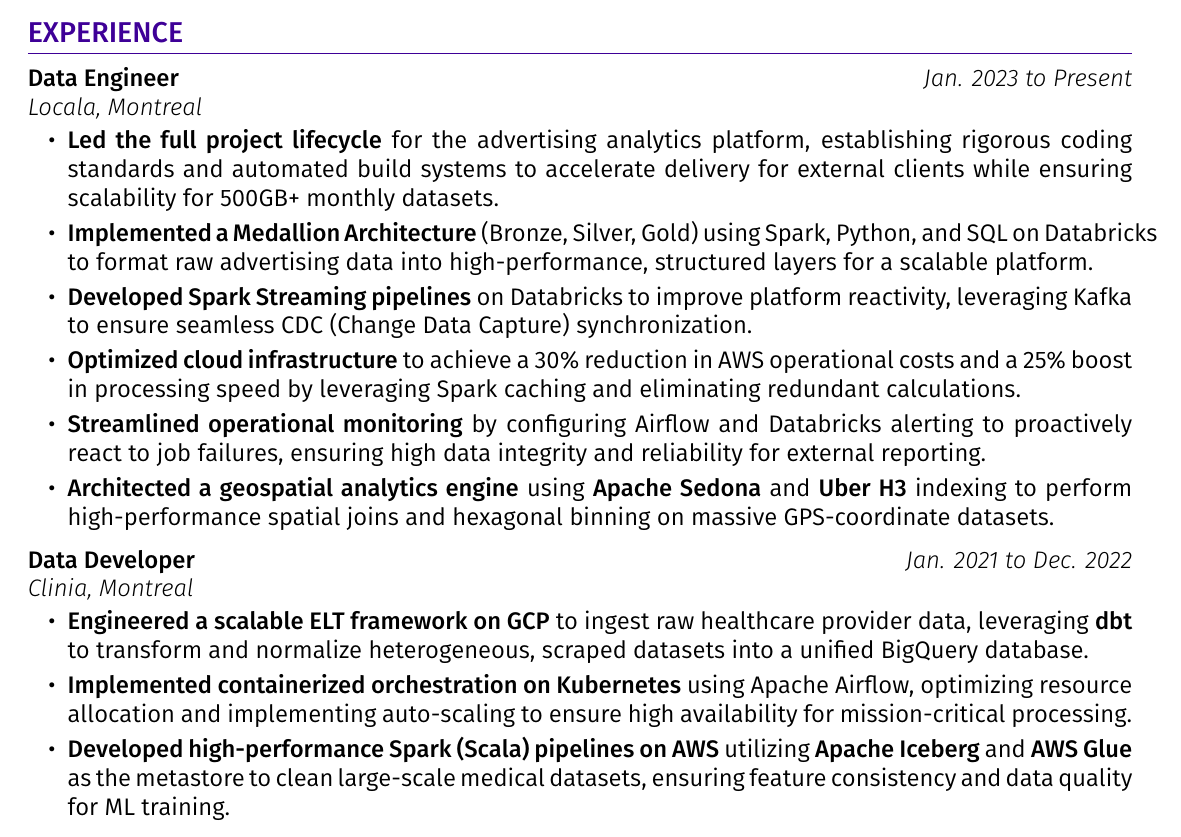
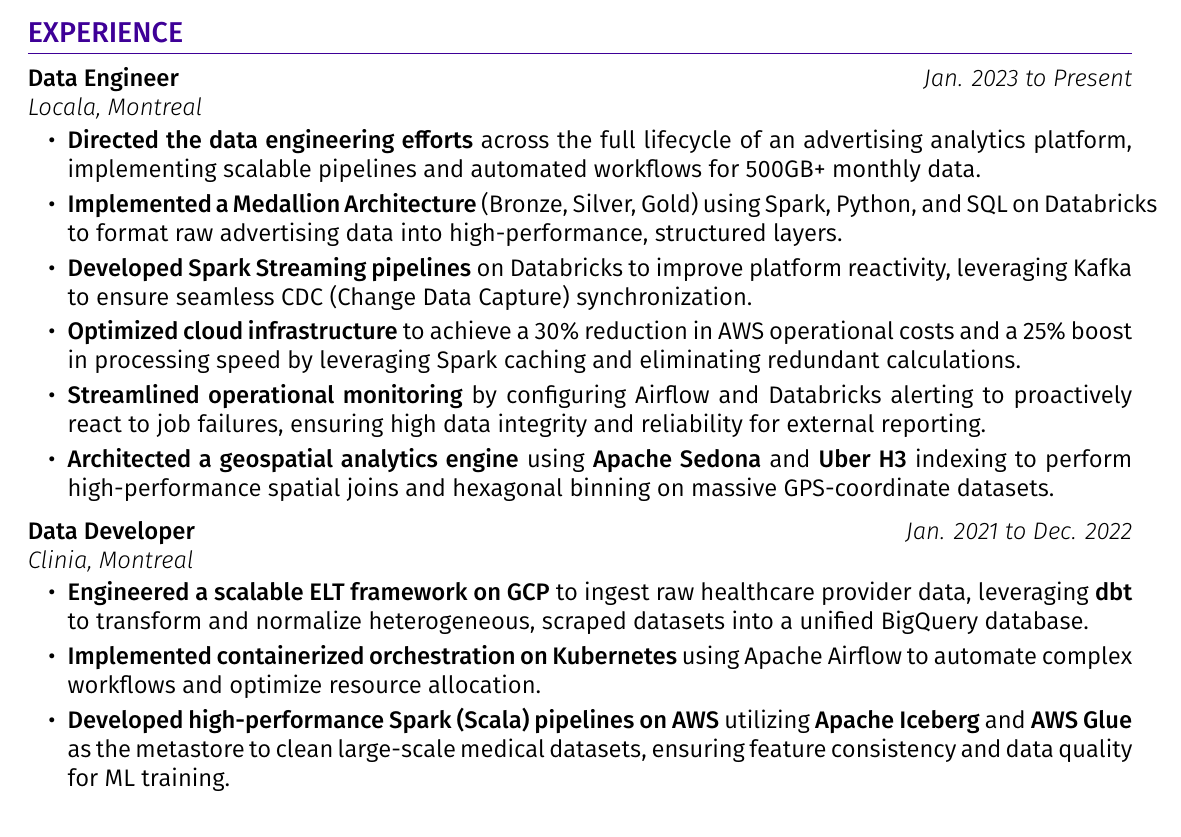
Before and after one commit to cgwelcome/resume, a LaTeX CV (CharlesGaoResume.tex): part of the page, cut so that both start at the same text. Compiled offline with XeLaTeX.

Commit message:
Update 2026-03-17

```diff
--- a/CharlesGaoResume.tex
+++ b/CharlesGaoResume.tex
@@ -55,8 +55,8 @@
 
 \textit{Locala, Montreal}
 \begin{itemize}
-    \item \textbf{Led the full project lifecycle} for the advertising analytics platform, establishing rigorous coding standards and automated build systems to accelerate delivery for external clients while ensuring scalability for 500GB+ monthly datasets.
-    \item \textbf{Implemented a Medallion Architecture} (Bronze, Silver, Gold) using Spark, Python, and SQL on Databricks to format raw advertising data into high-performance, structured layers for a scalable platform.
+    \item \textbf{Directed the data engineering efforts} across the full lifecycle of an advertising analytics platform, implementing scalable pipelines and automated workflows for 500GB+ monthly data.
+    \item \textbf{Implemented a Medallion Architecture} (Bronze, Silver, Gold) using Spark, Python, and SQL on Databricks to format raw advertising data into high-performance, structured layers.
     \item \textbf{Developed Spark Streaming pipelines} on Databricks to improve platform reactivity, leveraging Kafka to ensure seamless CDC (Change Data Capture) synchronization.
     \item \textbf{Optimized cloud infrastructure} to achieve a 30\% reduction in AWS operational costs and a 25\% boost in processing speed by leveraging Spark caching and eliminating redundant calculations.
     \item \textbf{Streamlined operational monitoring} by configuring Airflow and Databricks alerting to proactively react to job failures, ensuring high data integrity and reliability for external reporting.
@@ -69,7 +69,7 @@
 \textit{Clinia, Montreal}
 \begin{itemize}
     \item \textbf{Engineered a scalable ELT framework on GCP} to ingest raw healthcare provider data, leveraging \textbf{dbt} to transform and normalize heterogeneous, scraped datasets into a unified BigQuery database.
-    \item \textbf{Implemented containerized orchestration on Kubernetes} using Apache Airflow, optimizing resource allocation and implementing auto-scaling to ensure high availability for mission-critical processing.
+    \item \textbf{Implemented containerized orchestration on Kubernetes} using Apache Airflow to automate complex workflows and optimize resource allocation.
     \item \textbf{Developed high-performance Spark (Scala) pipelines on AWS} utilizing \textbf{Apache Iceberg} and \textbf{AWS Glue} as the metastore to clean large-scale medical datasets, ensuring feature consistency and data quality for ML training.
 \end{itemize}
 
```
Also changed, not shown: CharlesGaoResume.pdf.
